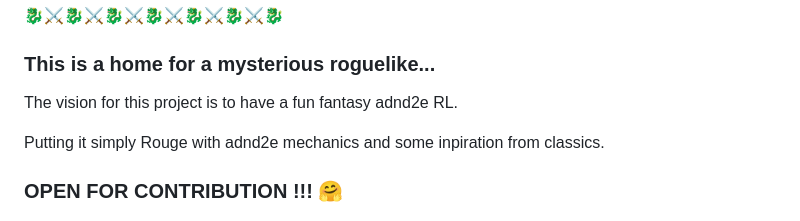
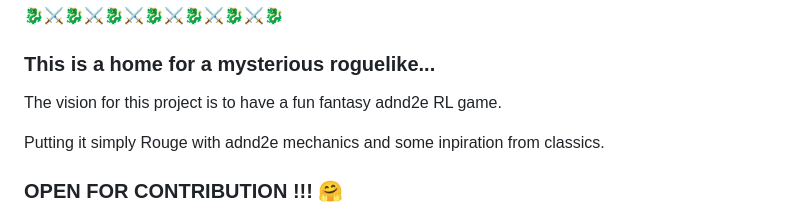
Before and after one commit to autoexecbatman/CppRogueLike, a Markdown page: README.md, the part around the change. Drawn GitHub-style.

```diff
--- a/README.md
+++ b/README.md
@@ -2,7 +2,7 @@
 
 ### This is a home for a mysterious roguelike...
 
-The vision for this project is to have a fun fantasy adnd2e RL.
+The vision for this project is to have a fun fantasy adnd2e RL game.
 
 Putting it simply Rouge with adnd2e mechanics and some inpiration from classics.
 
```
